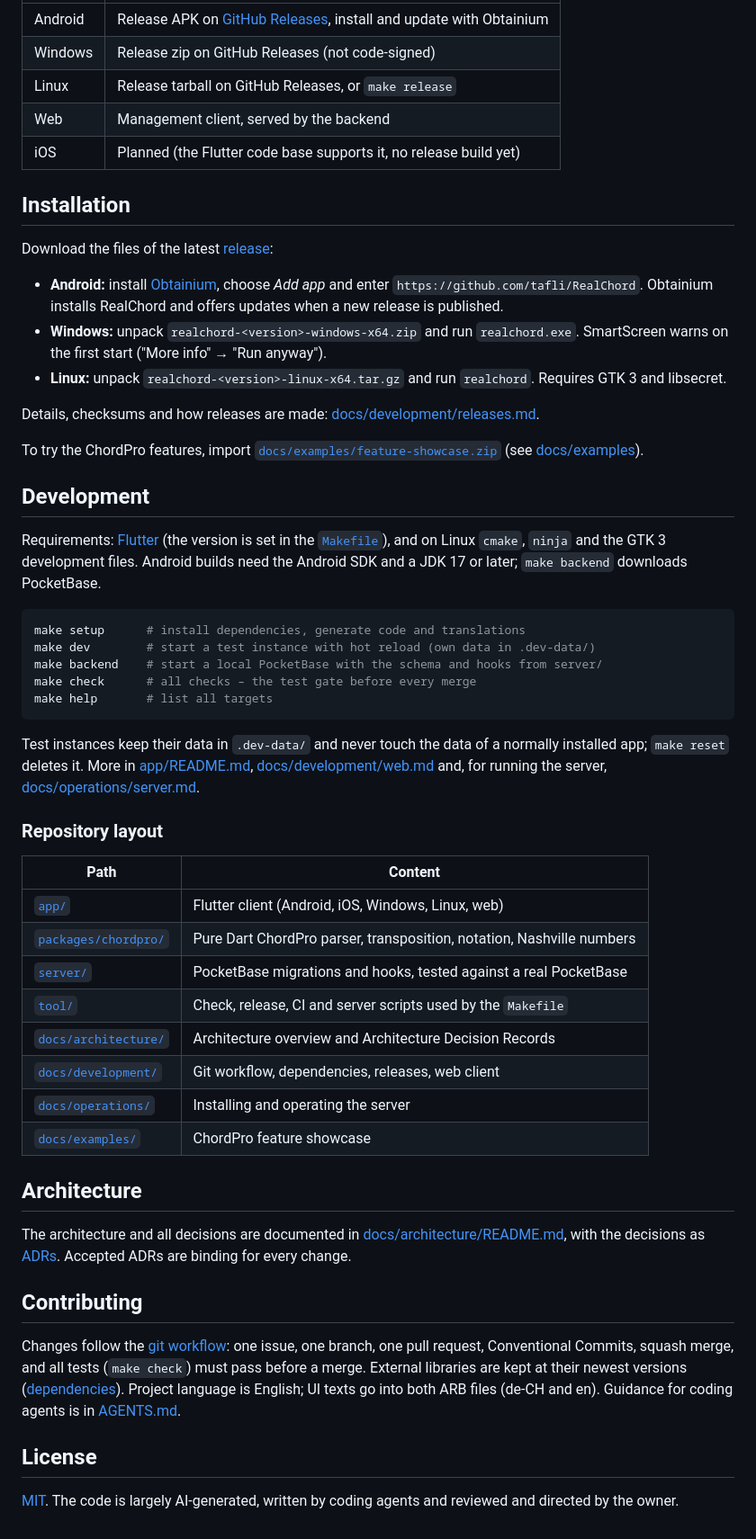
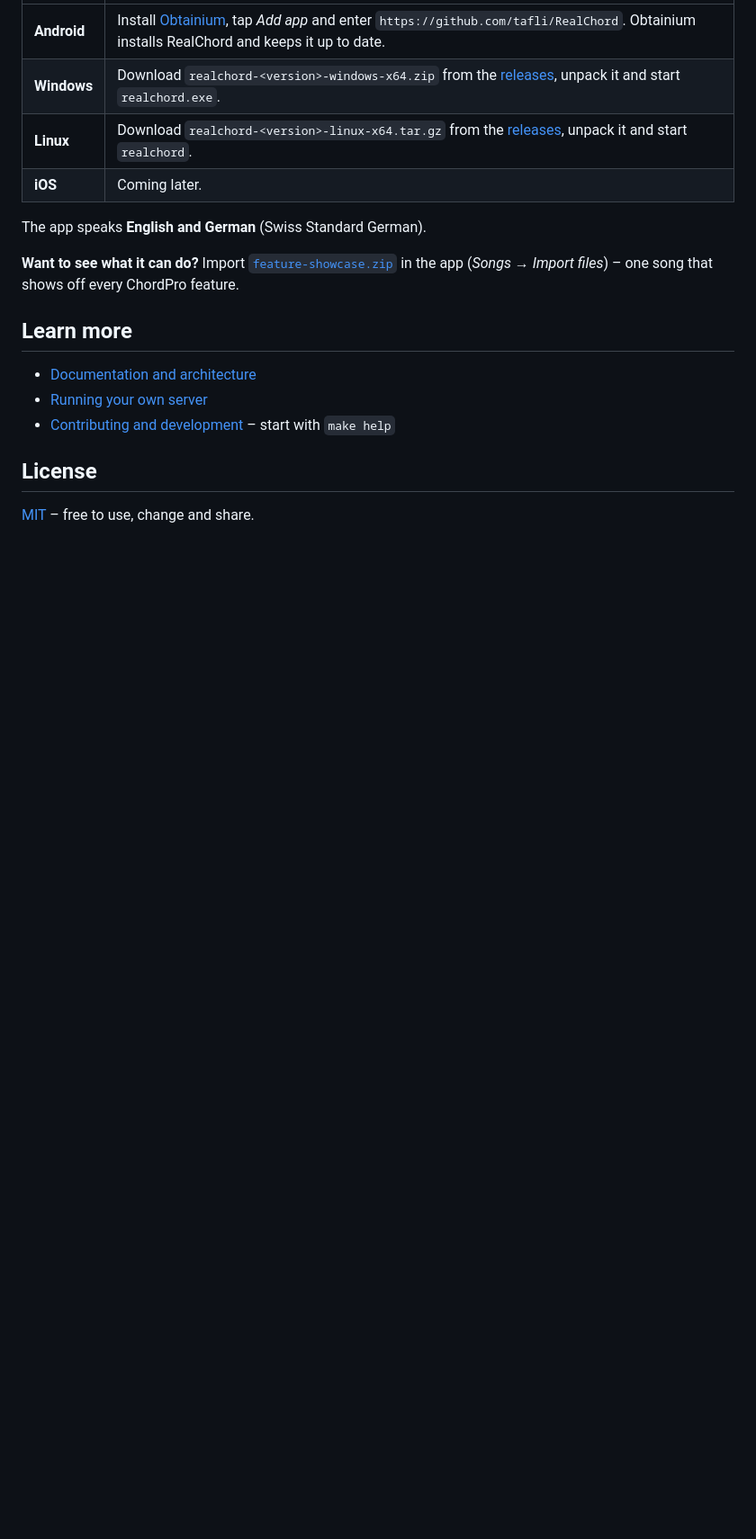
Before and after one commit to setDING/setDING, a Markdown page: README.md, the part around one of its changes. Shown at 90% size. Drawn GitHub-style; blank space fills up the shorter version.

````diff
--- a/README.md
+++ b/README.md
@@ -49,77 +73,22 @@ network: the app syncs when it is online and never needs it on stage.
 |---|---|
-| Android | Release APK on [GitHub Releases](https://github.com/tafli/RealChord/releases), install and update with Obtainium |
-| Windows | Release zip on GitHub Releases (not code-signed) |
-| Linux | Release tarball on GitHub Releases, or `make release` |
-| Web | Management client, served by the backend |
-| iOS | Planned (the Flutter code base supports it, no release build yet) |
+| **Android** | Install [Obtainium](https://github.com/ImranR98/Obtainium), tap *Add app* and enter `https://github.com/tafli/RealChord`. Obtainium installs RealChord and keeps it up to date. |
+| **Windows** | Download `realchord-<version>-windows-x64.zip` from the [releases](https://github.com/tafli/RealChord/releases/latest), unpack it and start `realchord.exe`. |
+| **Linux** | Download `realchord-<version>-linux-x64.tar.gz` from the [releases](https://github.com/tafli/RealChord/releases/latest), unpack it and start `realchord`. |
+| **iOS** | Coming later. |
 
-## Installation
+The app speaks **English and German** (Swiss Standard German).
 
-Download the files of the latest [release](https://github.com/tafli/RealChord/releases):
+**Want to see what it can do?** Import
+[`feature-showcase.zip`](docs/examples/feature-showcase.zip) in the app
+(*Songs → Import files*) – one song that shows off every ChordPro feature.
 
-- **Android:** install [Obtainium](https://github.com/ImranR98/Obtainium), choose
-  *Add app* and enter `https://github.com/tafli/RealChord`. Obtainium installs
-  RealChord and offers updates when a new release is published.
-- **Windows:** unpack `realchord-<version>-windows-x64.zip` and run `realchord.exe`.
-  SmartScreen warns on the first start ("More info" → "Run anyway").
-- **Linux:** unpack `realchord-<version>-linux-x64.tar.gz` and run `realchord`.
-  Requires GTK 3 and libsecret.
+## Learn more
 
-Details, checksums and how releases are made: [docs/development/releases.md](docs/development/releases.md).
-
-To try the ChordPro features, import
-[`docs/examples/feature-showcase.zip`](docs/examples/feature-showcase.zip)
-(see [docs/examples](docs/examples/README.md)).
-
-## Development
-
-Requirements: [Flutter](https://flutter.dev/) (the version is set in the
-[`Makefile`](Makefile)), and on Linux `cmake`, `ninja` and the GTK 3 development
-files. Android builds need the Android SDK and a JDK 17 or later; `make backend`
-downloads PocketBase.
-
-```bash
-make setup      # install dependencies, generate code and translations
-make dev        # start a test instance with hot reload (own data in .dev-data/)
-make backend    # start a local PocketBase with the schema and hooks from server/
-make check      # all checks – the test gate before every merge
-make help       # list all targets
-```
-
-Test instances keep their data in `.dev-data/` and never touch the data of a normally
-installed app; `make reset` deletes it. More in [app/README.md](app/README.md),
-[docs/development/web.md](docs/development/web.md) and, for running the server,
-[docs/operations/server.md](docs/operations/server.md).
-
-### Repository layout
-
-| Path | Content |
-|---|---|
-| [`app/`](app) | Flutter client (Android, iOS, Windows, Linux, web) |
-| [`packages/chordpro/`](packages/chordpro) | Pure Dart ChordPro parser, transposition, notation, Nashville numbers |
-| [`server/`](server) | PocketBase migrations and hooks, tested against a real PocketBase |
-| [`tool/`](tool) | Check, release, CI and server scripts used by the `Makefile` |
-| [`docs/architecture/`](docs/architecture) | Architecture overview and Architecture Decision Records |
-| [`docs/development/`](docs/development) | Git workflow, dependencies, releases, web client |
-| [`docs/operations/`](docs/operations) | Installing and operating the server |
-| [`docs/examples/`](docs/examples) | ChordPro feature showcase |
-
-## Architecture
-
-The architecture and all decisions are documented in
-[docs/architecture/README.md](docs/architecture/README.md), with the decisions as
-[ADRs](docs/architecture/adr/). Accepted ADRs are binding for every change.
-
-## Contributing
-
-Changes follow the [git workflow](docs/development/git-workflow.md): one issue, one
-branch, one pull request, Conventional Commits, squash merge, and all tests
-(`make check`) must pass before a merge. External libraries are kept at their newest
-versions ([dependencies](docs/development/dependencies.md)). Project language is
-English; UI texts go into both ARB files (de-CH and en). Guidance for coding agents
-is in [AGENTS.md](AGENTS.md).
+- [Documentation and architecture](docs/architecture/README.md)
+- [Running your own server](docs/operations/server.md)
+- [Contributing and development](docs/development/git-workflow.md) – start with
+  `make help`
 
 ## License
 
-[MIT](LICENSE). The code is largely AI-generated, written by coding agents and
-reviewed and directed by the owner.
+[MIT](LICENSE) – free to use, change and share.
````
Also changed, not shown: other parts of README.md (+64 -40 lines), docs/screenshots/README.md (added, +15 -0 lines), docs/screenshots/editor.png (added), docs/screenshots/live.png (added), docs/screenshots/sequence.png (added), docs/screenshots/set.png (added), docs/screenshots/song.png (added).
